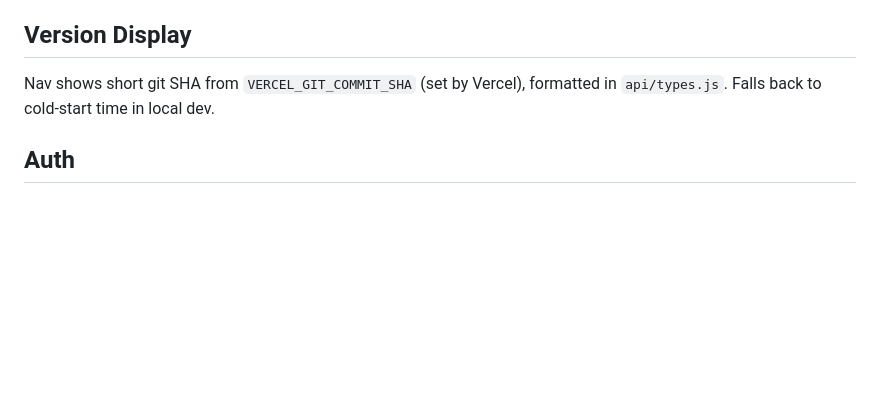
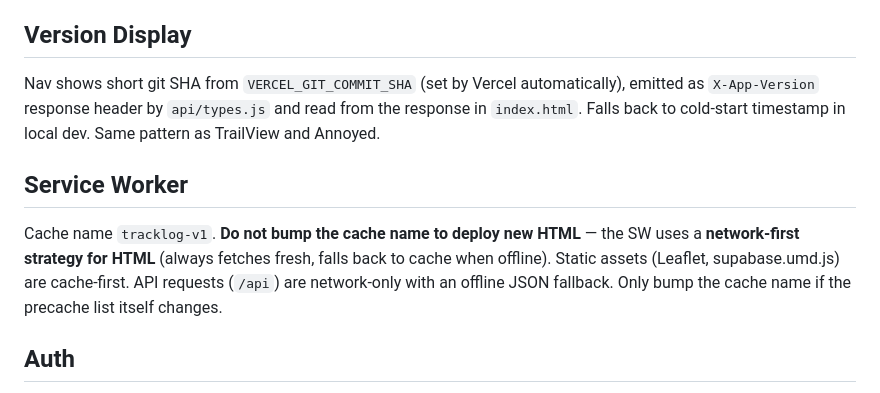
Before and after one commit to charleslogic/tracklog, a Markdown page: CLAUDE.md, the part around the change. Rendered like a GitHub page; blank space fills up the shorter version.

Commit message:
docs: document SW network-first strategy and version display pattern
Co-Authored-By: Claude Sonnet 4.6 <noreply@anthropic.com>

```diff
--- a/CLAUDE.md
+++ b/CLAUDE.md
@@ -102,7 +102,11 @@ Shows: wipe button, max tracks input, delete button on track detail.
 
 ## Version Display
 
-Nav shows short git SHA from `VERCEL_GIT_COMMIT_SHA` (set by Vercel), formatted in `api/types.js`. Falls back to cold-start time in local dev.
+Nav shows short git SHA from `VERCEL_GIT_COMMIT_SHA` (set by Vercel automatically), emitted as `X-App-Version` response header by `api/types.js` and read from the response in `index.html`. Falls back to cold-start timestamp in local dev. Same pattern as TrailView and Annoyed.
+
+## Service Worker
+
+Cache name `tracklog-v1`. **Do not bump the cache name to deploy new HTML** — the SW uses a **network-first strategy for HTML** (always fetches fresh, falls back to cache when offline). Static assets (Leaflet, supabase.umd.js) are cache-first. API requests (`/api`) are network-only with an offline JSON fallback. Only bump the cache name if the precache list itself changes.
 
 ## Auth
 
```
